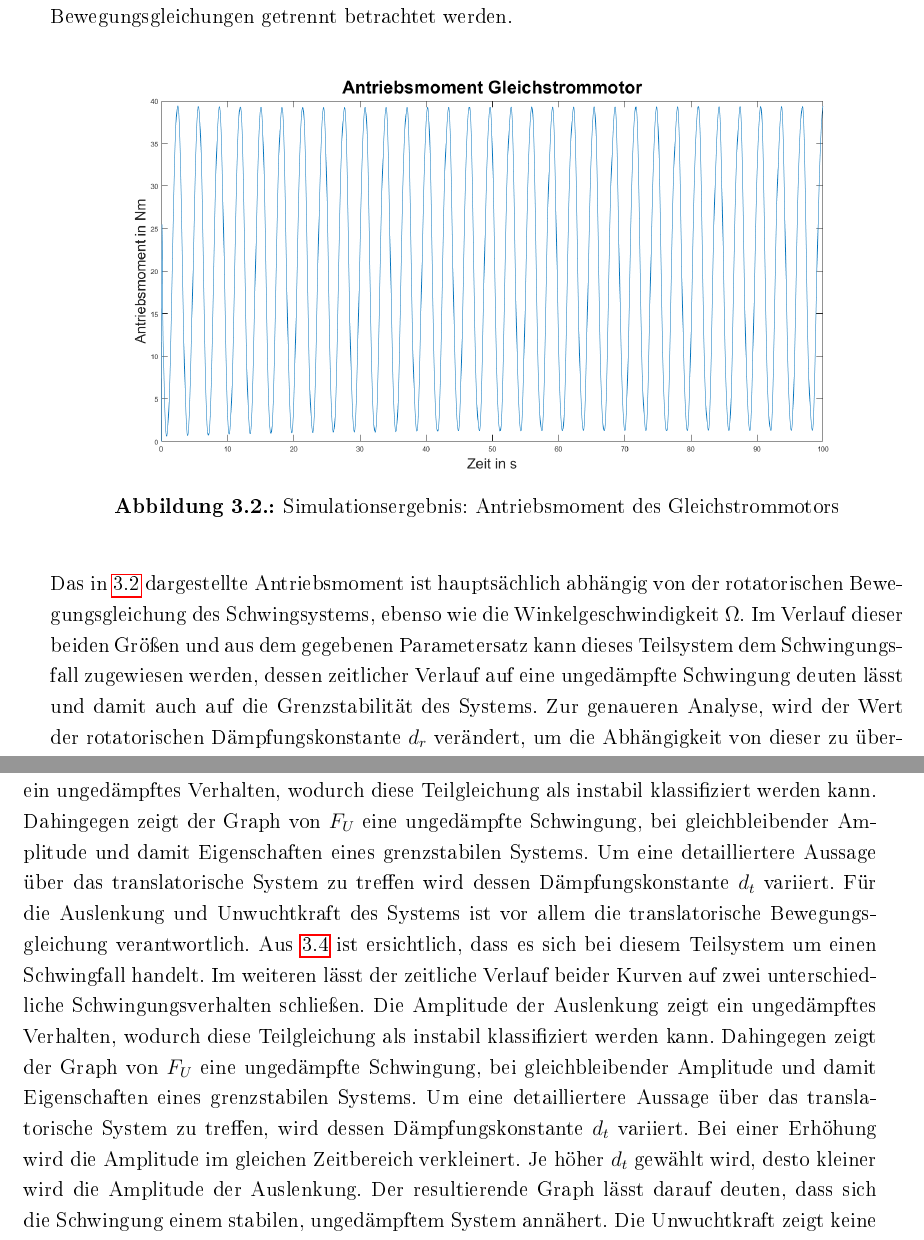
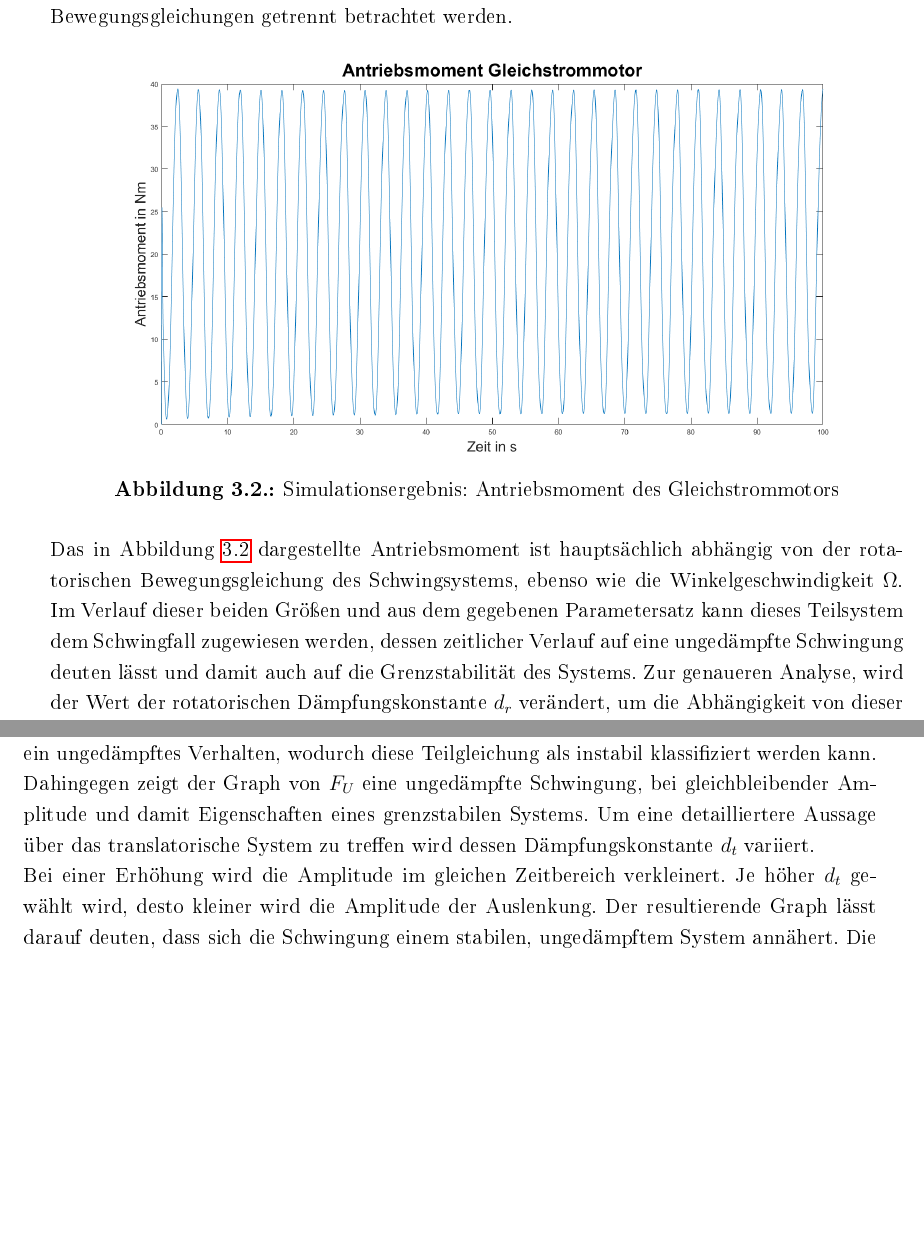
Before and after one commit to johannesdhbw/ProjektB_Elektrik, a LaTeX book (Dokumentation/ProjektB_Elektrik_LaTeX/ProjektB_Elektrik_LaTeX.tex, which reads Dokumentation/ProjektB_Elektrik_LaTeX/chapter/Umsetzung.tex): two parts of pages 18 and 19 of 33, joined at a grey line, cut so that both start at the same text, the shorter picture padded with empty space. The pictures show the PDF file Dokumentation/ProjektB_Elektrik_LaTeX/ProjektB_Elektrik_LaTeX.pdf that the author committed with the source.

Commit message:
finishe?

```diff
--- a/Dokumentation/ProjektB_Elektrik_LaTeX/chapter/Umsetzung.tex
+++ b/Dokumentation/ProjektB_Elektrik_LaTeX/chapter/Umsetzung.tex
@@ -19,9 +19,11 @@ In den folgenden Abbildungen \ref{fig:Moment}, \ref{fig:Omega} und \ref{fig:Stre
 	\label{fig:Moment}
 \end{figure}
 
-Das in \ref{fig:Moment} dargestellte Antriebsmoment ist hauptsächlich abhängig von der rotatorischen Bewegungsgleichung des Schwingsystems, ebenso wie die Winkelgeschwindigkeit $\Omega$. Im Verlauf dieser beiden Größen und aus dem gegebenen Parametersatz kann dieses Teilsystem dem Schwingungsfall zugewiesen werden, dessen zeitlicher Verlauf auf eine ungedämpfte Schwingung deuten lässt und damit auch auf die Grenzstabilität des Systems. Zur genaueren Analyse, wird der Wert der rotatorischen Dämpfungskonstante $d_r$ verändert, um die Abhängigkeit von dieser zu überprüfen.
-Verdoppelt man den Wert von $d_r$ verschiebt sich die Amplitude des Antriebsmoments um $20 \newton\meter$ nach oben. Bei einer weiteren Erhöhung wird die Kurve ebenfalls immer weiter nach oben gerückt, wobei sich jedoch die Amplitude von $40 \newton\meter$ kaum verändert. \\ \\
+Das in Abbildung \ref{fig:Moment} dargestellte Antriebsmoment ist hauptsächlich abhängig von der rotatorischen Bewegungsgleichung des Schwingsystems, ebenso wie die Winkelgeschwindigkeit $\Omega$. Im Verlauf dieser beiden Größen und aus dem gegebenen Parametersatz kann dieses Teilsystem dem Schwingfall zugewiesen werden, dessen zeitlicher Verlauf auf eine ungedämpfte Schwingung deuten lässt und damit auch auf die Grenzstabilität des Systems. Zur genaueren Analyse, wird der Wert der rotatorischen Dämpfungskonstante $d_r$ verändert, um die Abhängigkeit von dieser zu überprüfen.
+Verdoppelt man den Wert von $d_r$ verschiebt sich die Amplitude des Antriebsmoments um $20 \newton\meter$ nach oben. Bei einer weiteren Erhöhung wird die Kurve ebenfalls immer weiter nach oben gerückt, wobei sich jedoch die Amplitude von $40 \newton\meter$ kaum verändert. \\
 Unter den Standardbedingungen befindet sich die Winkelgeschwindigkeit zwischen $1,85 \frac{1}{\second}$ und $2,18 \frac{1}{\second}$. Die Veränderungen an der Dämpfungskonstante $d_r$ hatten keinen nennenswerten Einfluss auf die Winkelgeschwindigkeit. Um diese marginal zu Beeinflussen müsste entweder die Motorkonstante $K_A$ angepasst werden, was sich wiederum auf das Antriebsmoment und die Unwuchtkraft auswirkt, oder $d_t$ wird größer gewählt wodurch der Maximalwert von $\Omega$ verkleinert wird. \\
+
+\newpage
 
 \begin{figure}[hbt]
 	\centering
@@ -30,13 +32,16 @@ Unter den Standardbedingungen befindet sich die Winkelgeschwindigkeit zwischen $
 	\label{fig:Omega}
 \end{figure}
 
-Auffällig ist in Abbildung \ref{fig:StreckeundUnwuchtkraft}, dass die Auslenkung die doppelte Frequenz der Unwuchtkraft hat.
-Für die Auslenkung und Unwuchtkraft des Systems ist vor allem die translatorische Bewegungsgleichung verantwortlich. Aus Abbildung \ref{fig:StreckeundUnwuchtkraft} ist ersichtlich, dass es sich bei diesem Teilsystem um einen Schwingfall handelt. Im weiteren lässt der zeitliche Verlauf beider Kurven auf zwei unterschiedliche Schwingungsverhalten schließen. Die Amplitude der Auslenkung zeigt ein ungedämpftes Verhalten, wodurch diese Teilgleichung als instabil klassifiziert werden kann. Dahingegen zeigt der Graph von $F_U$ eine ungedämpfte Schwingung, bei gleichbleibender Amplitude und damit Eigenschaften eines grenzstabilen Systems. Um eine detailliertere Aussage über das translatorische System zu treffen wird dessen Dämpfungskonstante $d_t$ variiert.
+Auffällig ist in Abbildung \ref{fig:StreckeundUnwuchtkraft}, dass die Auslenkung die doppelte Frequenz der Unwuchtkraft hat. Für die Auslenkung und Unwuchtkraft des Systems ist vor allem die translatorische Bewegungsgleichung verantwortlich. Aus Abbildung \ref{fig:StreckeundUnwuchtkraft} ist ersichtlich, dass es sich bei diesem Teilsystem um einen Schwingfall handelt. Im weiteren lässt der zeitliche Verlauf beider Kurven auf zwei unterschiedliche Schwingungsverhalten schließen. Die Amplitude der Auslenkung zeigt ein ungedämpftes Verhalten, wodurch diese Teilgleichung als instabil klassifiziert werden kann. Dahingegen zeigt der Graph von $F_U$ eine ungedämpfte Schwingung, bei gleichbleibender Amplitude und damit Eigenschaften eines grenzstabilen Systems. Um eine detailliertere Aussage über das translatorische System zu treffen wird dessen Dämpfungskonstante $d_t$ variiert. \\
+Bei einer Erhöhung wird die Amplitude im gleichen Zeitbereich verkleinert. Je höher $d_t$ gewählt wird, desto kleiner wird die Amplitude der Auslenkung. Der resultierende Graph lässt darauf deuten, dass sich die Schwingung einem stabilen, ungedämpftem System annähert. Die Unwuchtkraft zeigt keine Reaktion auf die veränderten Werte der Dämpfungskonstante, ebenso wie $M_A$ und $\Omega$. \\
+
+\newpage
+
 \begin{figure}[hbt]
 	\centering
 	\includegraphics[width=1\linewidth]{Images/StreckeundUnwuchtkraft}
 	\caption{Simulationsergebnis: Auslenkung$\cdot$1000 und Unwuchtkraft des mechatronischen Systems}
 	\label{fig:StreckeundUnwuchtkraft}
 \end{figure}
-Für die Auslenkung und Unwuchtkraft des Systems ist vor allem die translatorische Bewegungsgleichung verantwortlich. Aus \ref{fig:StreckeundUnwuchtkraft} ist ersichtlich, dass es sich bei diesem Teilsystem um einen Schwingfall handelt. Im weiteren lässt der zeitliche Verlauf beider Kurven auf zwei unterschiedliche Schwingungsverhalten schließen. Die Amplitude der Auslenkung zeigt ein ungedämpftes Verhalten, wodurch diese Teilgleichung als instabil klassifiziert werden kann. Dahingegen zeigt der Graph von $F_U$ eine ungedämpfte Schwingung, bei gleichbleibender Amplitude und damit Eigenschaften eines grenzstabilen Systems. Um eine detailliertere Aussage über das translatorische System zu treffen, wird dessen Dämpfungskonstante $d_t$ variiert. Bei einer Erhöhung wird die Amplitude im gleichen Zeitbereich verkleinert. Je höher $d_t$ gewählt wird, desto kleiner wird die Amplitude der Auslenkung. Der resultierende Graph lässt darauf deuten, dass sich die Schwingung einem stabilen, ungedämpftem System annähert. Die Unwuchtkraft zeigt keine Reaktion auf die veränderten Werte der Dämpfungskonstante, ebenso wie $M_A$ und $\Omega$. \\ \\
+
 Für beide Teilsysteme gilt, dass sie in erster Linie von ihren Dämpfungskonstanten abhängig sind und sich dadurch nicht marginal gegenseitig beeinflussen, solange diese nicht extrem groß werden. Lässt man $d_r$ gegen einen großen Wert laufen verkleinert sich die Amplitude von $F_U$, zugleich nähert sich der Auslenkungsgraph, dem von $F_U$ in Frequenz und Schwingungsverlauf an. Im anderen Teilsystem lässt sich beim Antriebsmoment keine Schwingung mehr erkennen, dieses läuft gegen einen Grenzwert. Vergleichbar vom Signalverlauf verhält sich auch die Winkelgeschwindigkeit, welche anfangs linear ansteigt und letztlich mit kleiner Amplitude um einen Wert schwingt. Wird $d_t$ sehr groß, hat das keine Auswirkungen auf $M_A$, $\Omega$ und $F_U$, nur die Auslenkung wird dadurch beeinflusst. Diese verhält sich ähnlich zur vorherigen Grenzbetrachtung und schmiegt sich zunächst $F_U$ an. Im weiteren Verlauf verringert sich die Amplitude der Auslenkung jedoch weiter und die der Unwuchtkraft bleibt gleich.
```
Also changed, not shown: Dokumentation/ProjektB_Elektrik_LaTeX/ProjektB_Elektrik_LaTeX.pdf, 2 other files.
